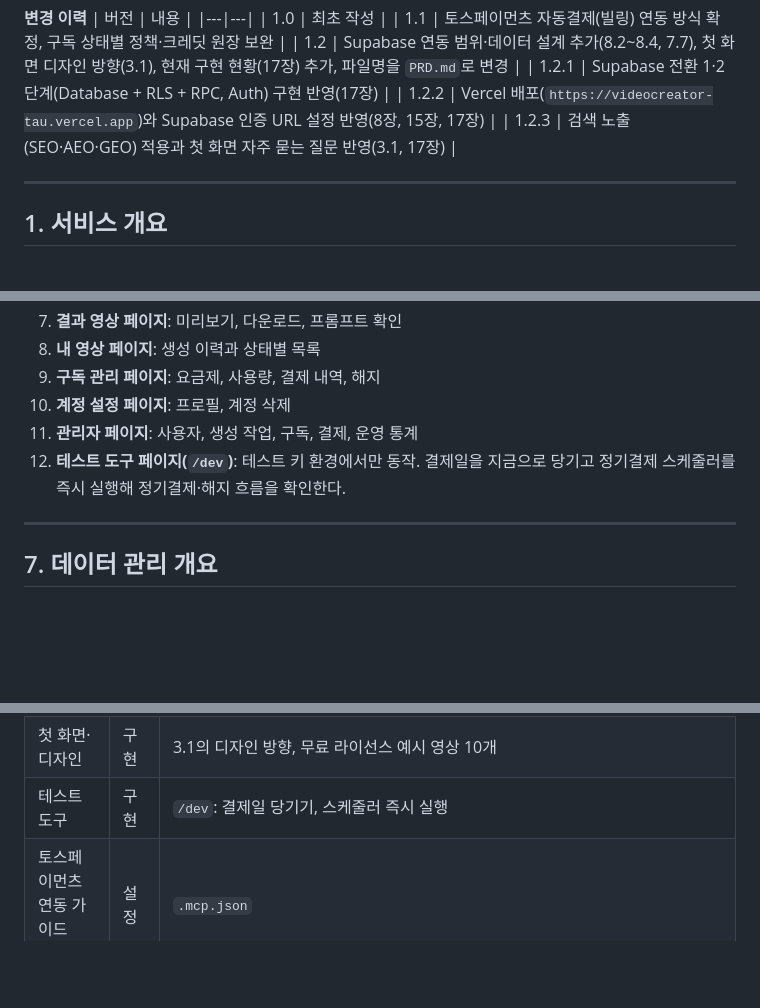
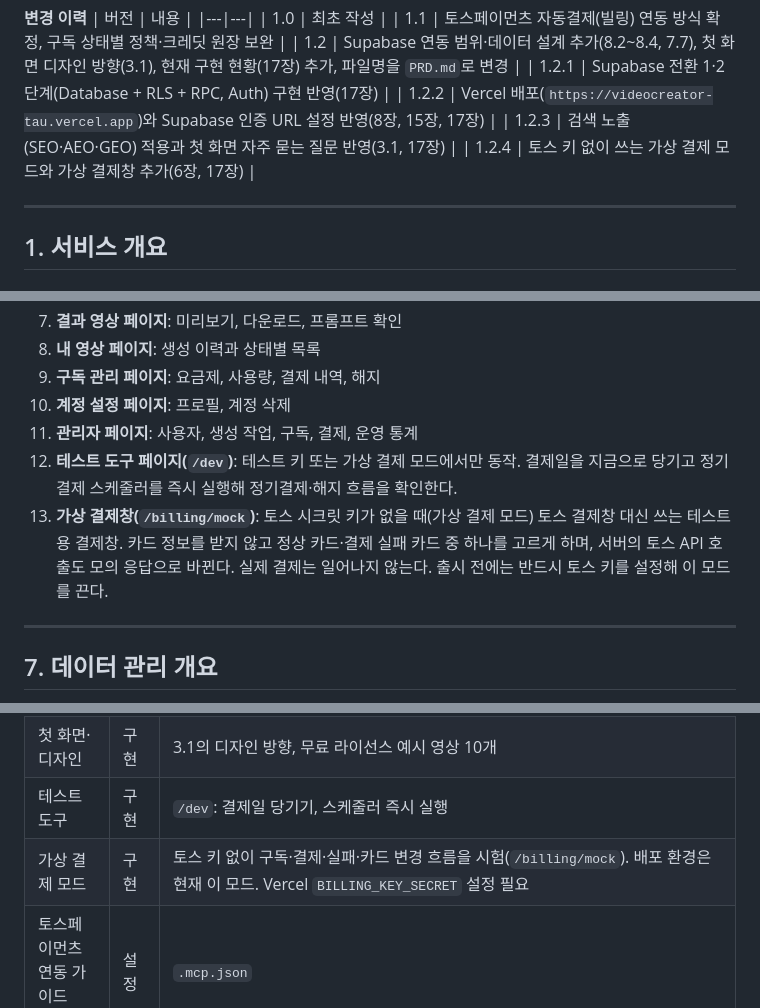
Before and after one commit to Rohipapa/videocreator, a Markdown page: PRD.md, 3 parts joined by grey strips. Drawn GitHub-style; blank space fills up the shorter version.

```diff
--- a/PRD.md
+++ b/PRD.md
@@ -18,6 +18,7 @@
 | 1.2.1 | Supabase 전환 1·2단계(Database + RLS + RPC, Auth) 구현 반영(17장) |
 | 1.2.2 | Vercel 배포(`https://videocreator-tau.vercel.app`)와 Supabase 인증 URL 설정 반영(8장, 15장, 17장) |
 | 1.2.3 | 검색 노출(SEO·AEO·GEO) 적용과 첫 화면 자주 묻는 질문 반영(3.1, 17장) |
+| 1.2.4 | 토스 키 없이 쓰는 가상 결제 모드와 가상 결제창 추가(6장, 17장) |
 
 ---
 
@@ -390,7 +391,8 @@ AI 동영상 생성은 길이, 해상도, 모델 등에 따라 비용이 달라
 9. **구독 관리 페이지**: 요금제, 사용량, 결제 내역, 해지
 10. **계정 설정 페이지**: 프로필, 계정 삭제
 11. **관리자 페이지**: 사용자, 생성 작업, 구독, 결제, 운영 통계
-12. **테스트 도구 페이지(`/dev`)**: 테스트 키 환경에서만 동작. 결제일을 지금으로 당기고 정기결제 스케줄러를 즉시 실행해 정기결제·해지 흐름을 확인한다.
+12. **테스트 도구 페이지(`/dev`)**: 테스트 키 또는 가상 결제 모드에서만 동작. 결제일을 지금으로 당기고 정기결제 스케줄러를 즉시 실행해 정기결제·해지 흐름을 확인한다.
+13. **가상 결제창(`/billing/mock`)**: 토스 시크릿 키가 없을 때(가상 결제 모드) 토스 결제창 대신 쓰는 테스트용 결제창. 카드 정보를 받지 않고 정상 카드·결제 실패 카드 중 하나를 고르게 하며, 서버의 토스 API 호출도 모의 응답으로 바뀐다. 실제 결제는 일어나지 않는다. 출시 전에는 반드시 토스 키를 설정해 이 모드를 끈다.
 
 ---
 
@@ -806,6 +808,7 @@ AI 동영상 생성은 길이, 해상도, 모델 등에 따라 비용이 달라
 | 로그인 | 구현 | Supabase Auth 매직링크·OTP 코드, `/auth/confirm`, `proxy.ts` 세션 갱신, 가입 시 트리거로 `profiles`·`customerKey` 생성. 개발 서버+테스트 키에서만 메일 없는 테스트 로그인 제공 |
 | 첫 화면·디자인 | 구현 | 3.1의 디자인 방향, 무료 라이선스 예시 영상 10개 |
 | 테스트 도구 | 구현 | `/dev`: 결제일 당기기, 스케줄러 즉시 실행 |
+| 가상 결제 모드 | 구현 | 토스 키 없이 구독·결제·실패·카드 변경 흐름을 시험(`/billing/mock`). 배포 환경은 현재 이 모드. Vercel `BILLING_KEY_SECRET` 설정 필요 |
 | 토스페이먼츠 연동 가이드 MCP | 설정 | `.mcp.json` |
 | 배포 | 구현 | Vercel, `https://videocreator-tau.vercel.app`. `main`에 push하면 자동 배포. 첫 화면·로그인·요금제 화면 정상 확인(2026-10-21). 토스 테스트 키는 아직 미설정 |
 | 검색 노출 | 구현 | SEO·AEO·GEO(3.1). Google Search Console 소유권 확인·사이트맵 제출 완료. 네이버 서치어드바이저는 미등록 |
```
Also changed, not shown: CLAUDE.md (+4 -2 lines).
